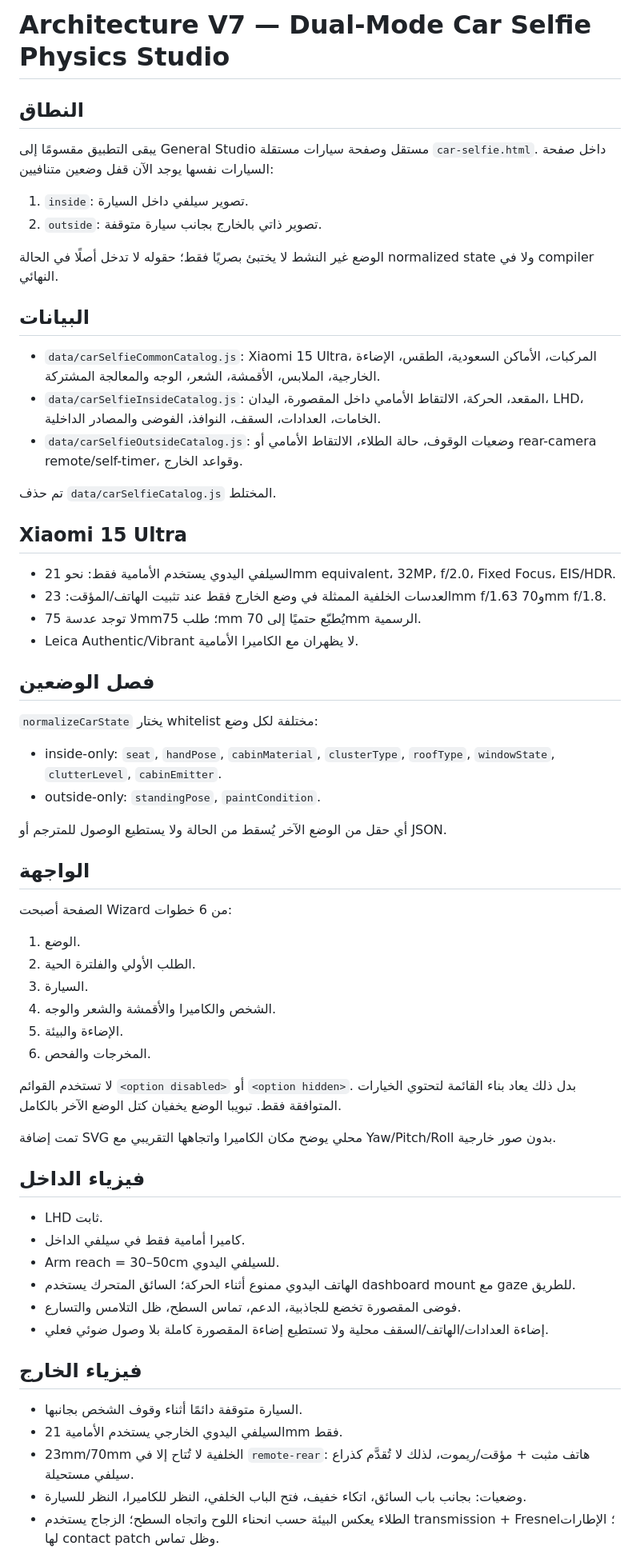
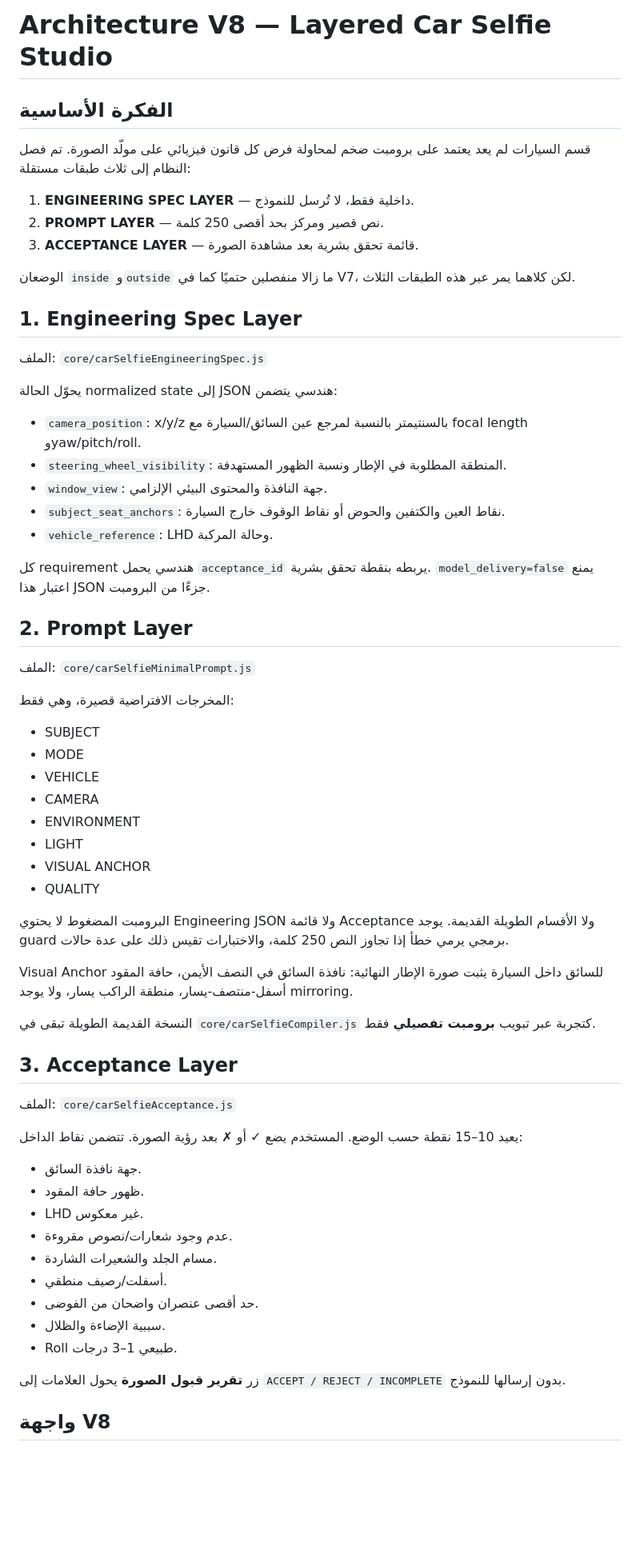
Before and after one commit to EmadAden77/-physics-prompt-studio, a Markdown page: docs/architecture.md, the part around one of its changes. Shown at 80% size. GitHub-like rendering; blank space fills up the shorter version.

Commit message:
V8 docs: document engineering prompt acceptance layers

```diff
--- a/docs/architecture.md
+++ b/docs/architecture.md
@@ -1,67 +1,67 @@
-# Architecture V7 — Dual-Mode Car Selfie Physics Studio
+# Architecture V8 — Layered Car Selfie Studio
 
-## النطاق
+## الفكرة الأساسية
 
-يبقى التطبيق مقسومًا إلى General Studio مستقل وصفحة سيارات مستقلة `car-selfie.html`. داخل صفحة السيارات نفسها يوجد الآن قفل وضعين متنافيين:
+قسم السيارات لم يعد يعتمد على برومبت ضخم لمحاولة فرض كل قانون فيزيائي على مولّد الصورة. تم فصل النظام إلى ثلاث طبقات مستقلة:
 
-1. `inside`: تصوير سيلفي داخل السيارة.
-2. `outside`: تصوير ذاتي بالخارج بجانب سيارة متوقفة.
+1. **ENGINEERING SPEC LAYER** — داخلية فقط، لا تُرسل للنموذج.
+2. **PROMPT LAYER** — نص قصير ومركز بحد أقصى 250 كلمة.
+3. **ACCEPTANCE LAYER** — قائمة تحقق بشرية بعد مشاهدة الصورة.
 
-الوضع غير النشط لا يختبئ بصريًا فقط؛ حقوله لا تدخل أصلًا في الحالة normalized state ولا في compiler النهائي.
+الوضعان `inside` و`outside` ما زالا منفصلين حتميًا كما في V7، لكن كلاهما يمر عبر هذه الطبقات الثلاث.
 
-## البيانات
+## 1. Engineering Spec Layer
 
-- `data/carSelfieCommonCatalog.js`: Xiaomi 15 Ultra، المركبات، الأماكن السعودية، الطقس، الإضاءة الخارجية، الملابس، الأقمشة، الشعر، الوجه والمعالجة المشتركة.
-- `data/carSelfieInsideCatalog.js`: المقعد، الحركة، الالتقاط الأمامي داخل المقصورة، اليدان، LHD، الخامات، العدادات، السقف، النوافذ، الفوضى والمصادر الداخلية.
-- `data/carSelfieOutsideCatalog.js`: وضعيات الوقوف، حالة الطلاء، الالتقاط الأمامي أو rear-camera remote/self-timer، وقواعد الخارج.
+الملف: `core/carSelfieEngineeringSpec.js`
 
-تم حذف `data/carSelfieCatalog.js` المختلط.
+يحوّل الحالة normalized state إلى JSON هندسي يتضمن:
 
-## Xiaomi 15 Ultra
+- `camera_position`: x/y/z بالسنتيمتر بالنسبة لمرجع عين السائق/السيارة مع focal length وyaw/pitch/roll.
+- `steering_wheel_visibility`: المنطقة المطلوبة في الإطار ونسبة الظهور المستهدفة.
+- `window_view`: جهة النافذة والمحتوى البيئي الإلزامي.
+- `subject_seat_anchors`: نقاط العين والكتفين والحوض أو نقاط الوقوف خارج السيارة.
+- `vehicle_reference`: LHD وحالة المركبة.
 
-- السيلفي اليدوي يستخدم الأمامية فقط: نحو 21mm equivalent، 32MP، f/2.0، Fixed Focus، EIS/HDR.
-- العدسات الخلفية الممثلة في وضع الخارج فقط عند تثبيت الهاتف/المؤقت: 23mm f/1.63 و70mm f/1.8.
-- لا توجد عدسة 75mm؛ طلب 75mm يُطبّع حتميًا إلى 70mm الرسمية.
-- Leica Authentic/Vibrant لا يظهران مع الكاميرا الأمامية.
+كل requirement هندسي يحمل `acceptance_id` يربطه بنقطة تحقق بشرية. `model_delivery=false` يمنع اعتبار هذا JSON جزءًا من البرومبت.
 
-## فصل الوضعين
+## 2. Prompt Layer
 
-`normalizeCarState` يختار whitelist مختلفة لكل وضع:
+الملف: `core/carSelfieMinimalPrompt.js`
 
-- inside-only: `seat`, `handPose`, `cabinMaterial`, `clusterType`, `roofType`, `windowState`, `clutterLevel`, `cabinEmitter`.
-- outside-only: `standingPose`, `paintCondition`.
+المخرجات الافتراضية قصيرة، وهي فقط:
 
-أي حقل من الوضع الآخر يُسقط من الحالة ولا يستطيع الوصول للمترجم أو JSON.
+- SUBJECT
+- MODE
+- VEHICLE
+- CAMERA
+- ENVIRONMENT
+- LIGHT
+- VISUAL ANCHOR
+- QUALITY
 
-## الواجهة
+البرومبت المضغوط لا يحتوي Engineering JSON ولا قائمة Acceptance ولا الأقسام الطويلة القديمة. يوجد guard برمجي يرمي خطأ إذا تجاوز النص 250 كلمة، والاختبارات تقيس ذلك على عدة حالات.
 
-الصفحة أصبحت Wizard من 6 خطوات:
+Visual Anchor للسائق داخل السيارة يثبت صورة الإطار النهائية: نافذة السائق في النصف الأيمن، حافة المقود أسفل-منتصف-يسار، منطقة الراكب يسار، ولا يوجد mirroring.
 
-1. الوضع.
-2. الطلب الأولي والفلترة الحية.
-3. السيارة.
-4. الشخص والكاميرا والأقمشة والشعر والوجه.
-5. الإضاءة والبيئة.
-6. المخرجات والفحص.
+النسخة القديمة الطويلة تبقى في `core/carSelfieCompiler.js` كتجربة عبر تبويب **برومبت تفصيلي** فقط.
 
-لا تستخدم القوائم `<option disabled>` أو `<option hidden>`. بدل ذلك يعاد بناء القائمة لتحتوي الخيارات المتوافقة فقط. تبويبا الوضع يخفيان كتل الوضع الآخر بالكامل.
+## 3. Acceptance Layer
 
-تمت إضافة SVG محلي يوضح مكان الكاميرا واتجاهها التقريبي مع Yaw/Pitch/Roll بدون صور خارجية.
+الملف: `core/carSelfieAcceptance.js`
 
-## فيزياء الداخل
+يعيد 10–15 نقطة حسب الوضع. المستخدم يضع ✓ أو ✗ بعد رؤية الصورة. تتضمن نقاط الداخل:
 
-- LHD ثابت.
-- كاميرا أمامية فقط في سيلفي الداخل.
-- Arm reach = 30–50cm للسيلفي اليدوي.
-- الهاتف اليدوي ممنوع أثناء الحركة؛ السائق المتحرك يستخدم dashboard mount مع gaze للطريق.
-- فوضى المقصورة تخضع للجاذبية، الدعم، تماس السطح، ظل التلامس والتسارع.
-- إضاءة العدادات/الهاتف/السقف محلية ولا تستطيع إضاءة المقصورة كاملة بلا وصول ضوئي فعلي.
+- جهة نافذة السائق.
+- ظهور حافة المقود.
+- LHD غير معكوس.
+- عدم وجود شعارات/نصوص مقروءة.
+- مسام الجلد والشعيرات الشاردة.
+- أسفلت/رصيف منطقي.
+- حد أقصى عنصران واضحان من الفوضى.
+- سببية الإضاءة والظلال.
+- Roll طبيعي 1–3 درجات.
 
-## فيزياء الخارج
+زر **تقرير قبول الصورة** يحول العلامات إلى `ACCEPT / REJECT / INCOMPLETE` بدون إرسالها للنموذج.
 
-- السيارة متوقفة دائمًا أثناء وقوف الشخص بجانبها.
-- السيلفي اليدوي الخارجي يستخدم الأمامية 21mm فقط.
-- 23mm/70mm الخلفية لا تُتاح إلا في `remote-rear`: هاتف مثبت + مؤقت/ريموت، لذلك لا تُقدَّم كذراع سيلفي مستحيلة.
-- وضعيات: بجانب باب السائق، اتكاء خفيف، فتح الباب الخلفي، النظر للكاميرا، النظر للسيارة.
-- الطلاء يعكس البيئة حسب انحناء اللوح واتجاه السطح؛ الزجاج يستخدم transmission + Fresnel؛ الإطارات لها contact patch وظل تماس.
+## واجهة V8
 
```
Also changed, not shown: other parts of docs/architecture.md (+18 -13 lines).
